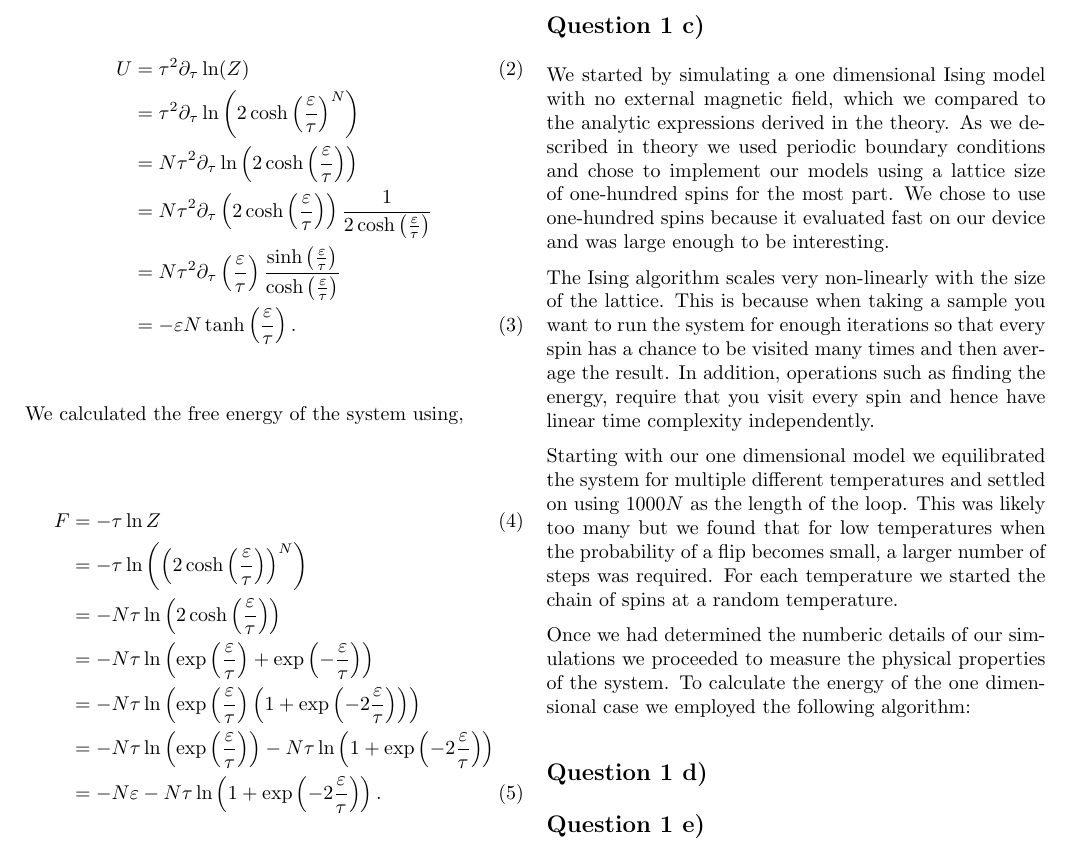
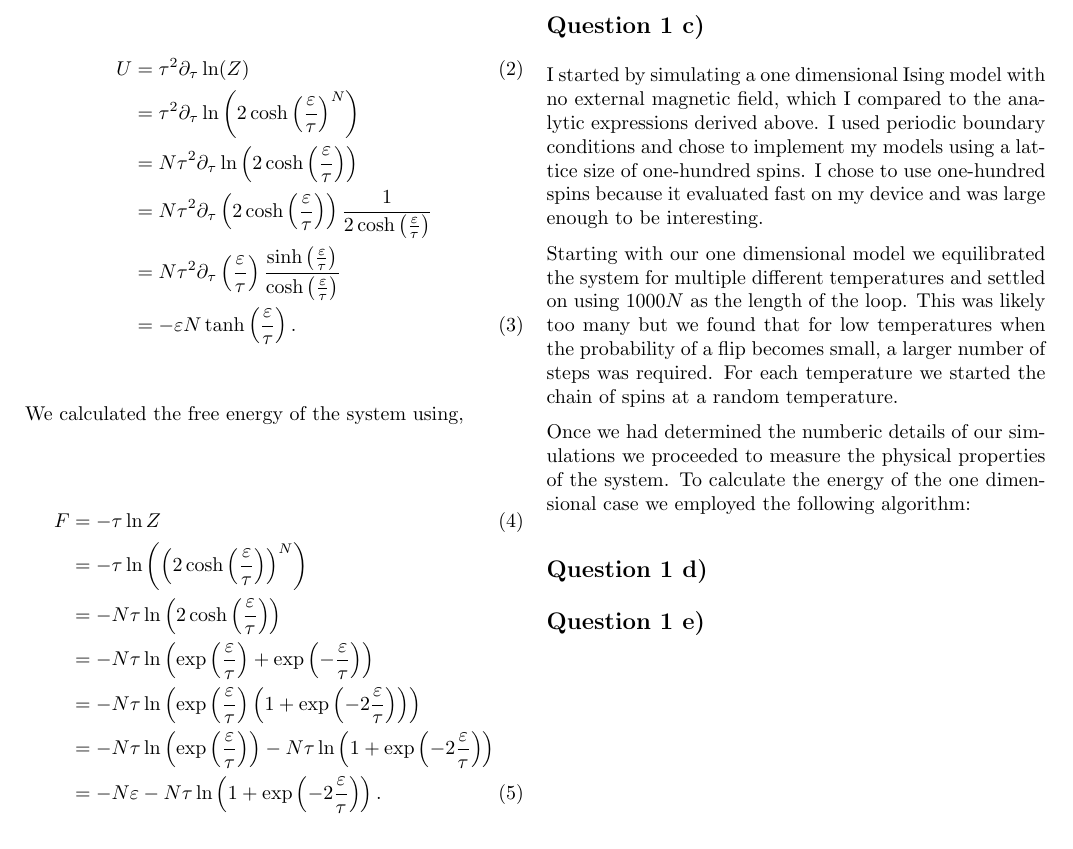
Before and after one commit to Jordan-Dennis/iron, a LaTeX document (pub/report.tex): part of page 2 of 2, cut so that both start at the same text. Compiled offline with pdfLaTeX.

Commit message:
Removing the discussion of the time complexity. I think it is important and will add it back in somewhere else.

```diff
--- a/pub/report.tex
+++ b/pub/report.tex
@@ -230,21 +230,12 @@ and Equation \ref{eqn:3},
 
 
 \subsection*{Question 1 c)}
-We started by simulating a one dimensional Ising model with no %
-external magnetic field, which we compared to the analytic %
-expressions derived in the theory. As we described in theory %
-we used periodic boundary conditions and chose to implement %
-our models using a lattice size of one-hundred spins for the %
-most part. We chose to use one-hundred spins because it evaluated %
-fast on our device and was large enough to be interesting.
-
-
-The Ising algorithm scales very non-linearly with the size of %
-the lattice. This is because when taking a sample you want to run %
-the system for enough iterations so that every spin has a chance %
-to be visited many times and then average the result. In addition, %
-operations such as finding the energy, require that you visit every %
-spin and hence have linear time complexity independently.
+I started by simulating a one dimensional Ising model with no %
+external magnetic field, which I compared to the analytic %
+expressions derived above. I used periodic boundary conditions %
+and chose to implement my models using a lattice size of one-hundred %
+spins. I chose to use one-hundred spins because it evaluated %
+fast on my device and was large enough to be interesting.
 
 
 Starting with our one dimensional model we equilibrated the %
```
Also changed, not shown: report.pdf.
